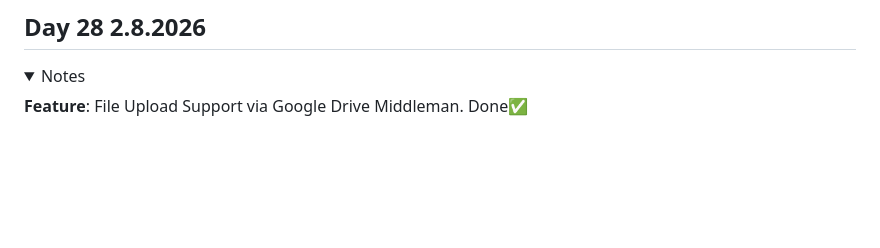
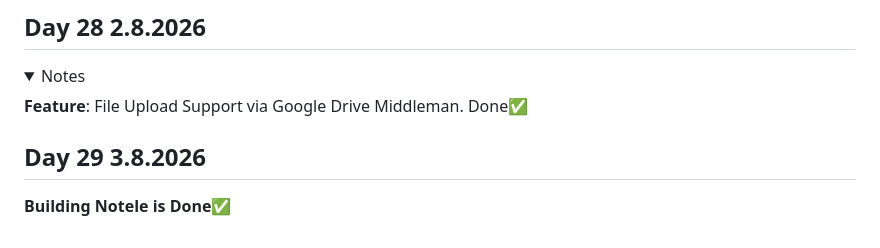
Before and after one commit to Maryam226-M/NOTELE, a Markdown page: CHANGELOG.md, the part around the change. GitHub-like rendering; folded sections open; blank space fills up the shorter version.

Commit message:
Update CHANGELOG with new feature and completion note

```diff
--- a/CHANGELOG.md
+++ b/CHANGELOG.md
@@ -302,3 +302,7 @@ Run an end-to-end test with a PDF to ensure it creates the page, assigns the cat
 
  **Feature**: File Upload Support via Google Drive Middleman.  Done✅
  </details>
+
+## Day 29 3.8.2026
+
+**Building Notele is Done✅**
```
